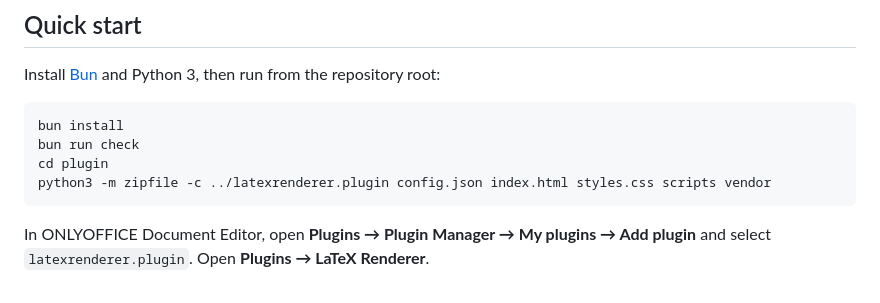
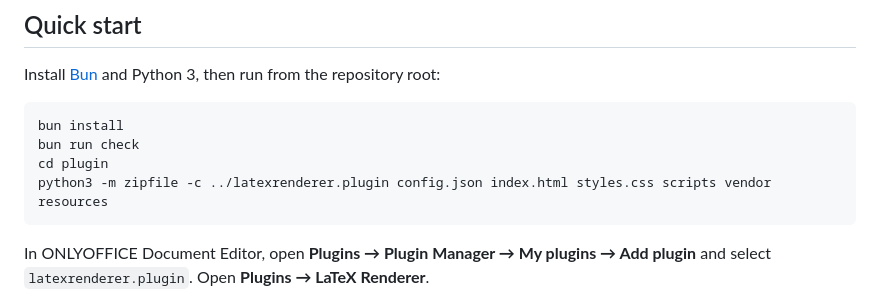
Before and after one commit to nashirabbash/LatexRenderer, a Markdown page: README.md, the part around the change printed below. Rendered like a GitHub page.

````diff
--- a/README.md
+++ b/README.md
@@ -12,7 +15,7 @@ Install [Bun](https://bun.sh/) and Python 3, then run from the repository root:
 bun install
 bun run check
 cd plugin
-python3 -m zipfile -c ../latexrenderer.plugin config.json index.html styles.css scripts vendor
+python3 -m zipfile -c ../latexrenderer.plugin config.json index.html styles.css scripts vendor resources
 ```
 
 In ONLYOFFICE Document Editor, open **Plugins → Plugin Manager → My plugins → Add plugin** and select `latexrenderer.plugin`. Open **Plugins → LaTeX Renderer**.
````
Also changed, not shown: other parts of README.md (+3 -0 lines), CHANGELOG.md (+1 -0 lines), plugin/resources/icon.png (added), 2 other files.
